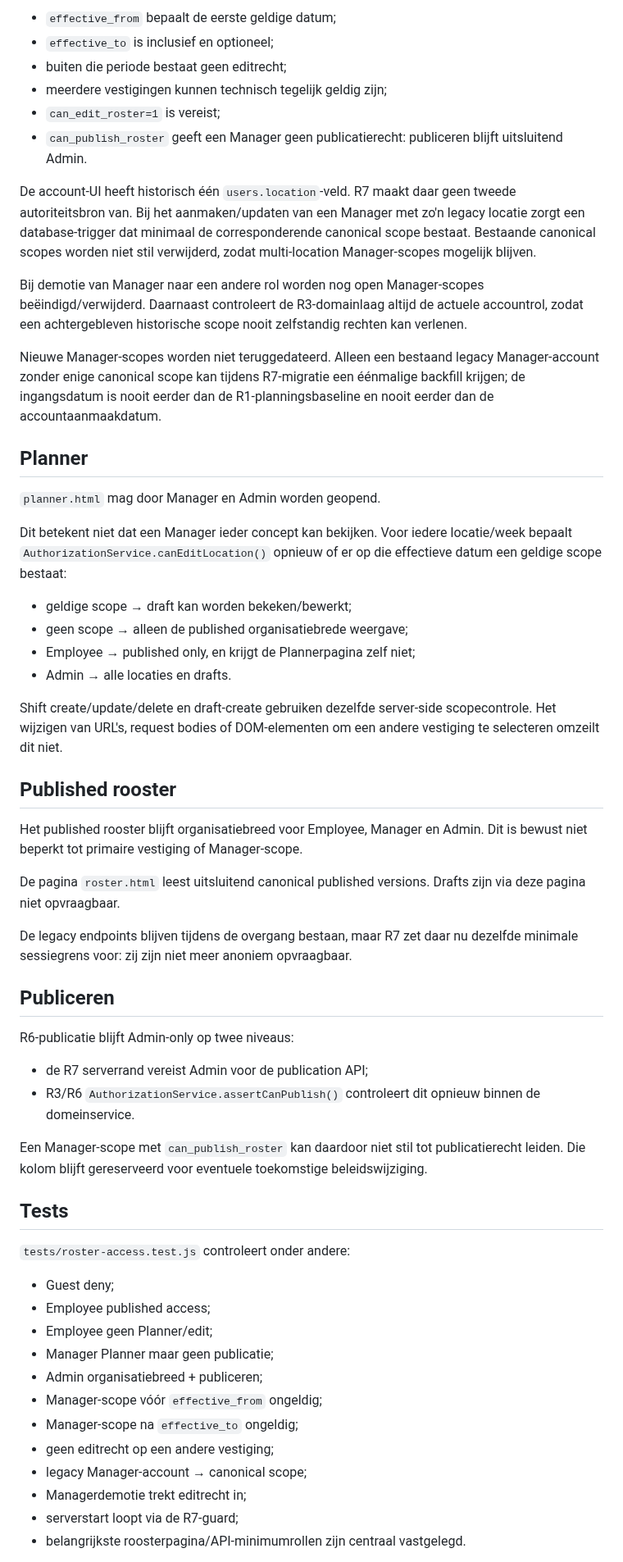
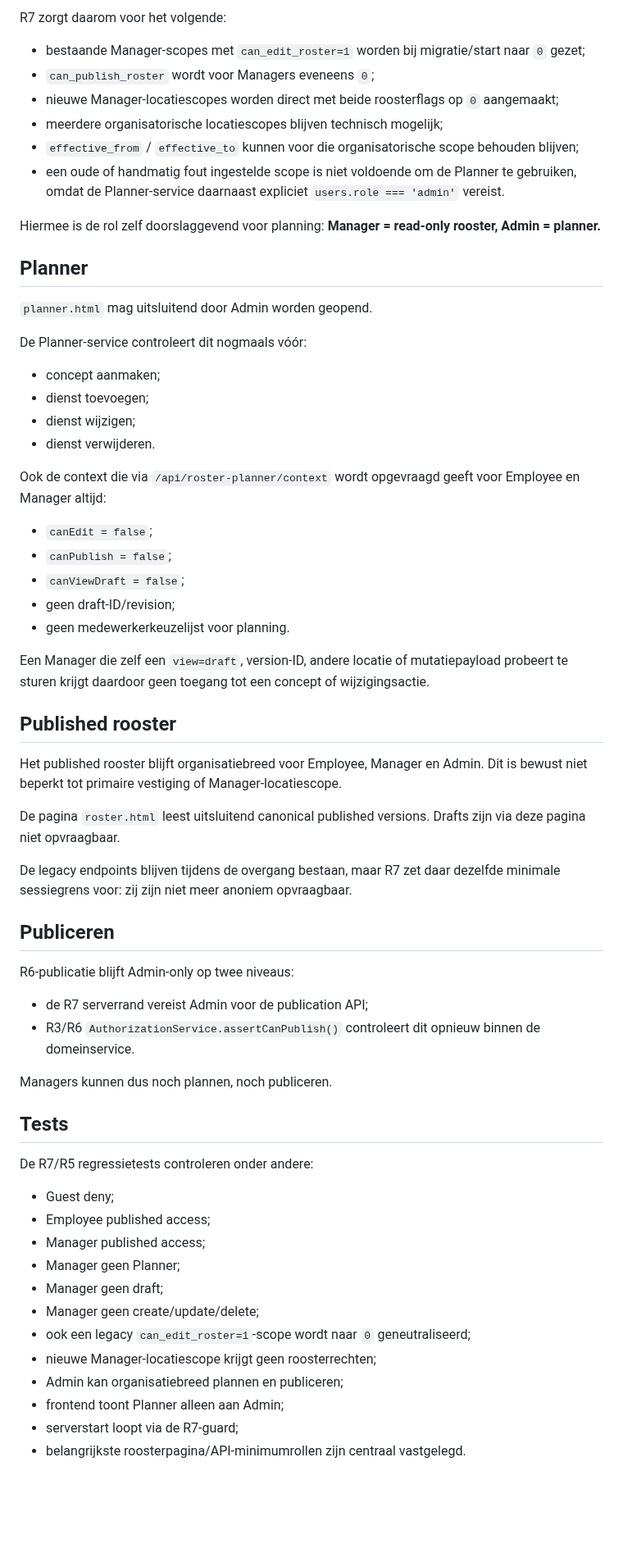
Before and after one commit to Michael-Kr26/Sport-Society-Overview, a Markdown page: docs/r7-access-control.md, the part around one of its changes. Shown at 82% size. GitHub-like rendering; blank space fills up the shorter version.

Commit message:
R7: documenteer Admin-only roosterplanning

```diff
--- a/docs/r7-access-control.md
+++ b/docs/r7-access-control.md
@@ -56,37 +58,43 @@ Manager-editrechten blijven effective-dated:
 
-- `effective_from` bepaalt de eerste geldige datum;
-- `effective_to` is inclusief en optioneel;
-- buiten die periode bestaat geen editrecht;
-- meerdere vestigingen kunnen technisch tegelijk geldig zijn;
-- `can_edit_roster=1` is vereist;
-- `can_publish_roster` geeft een Manager geen publicatierecht: publiceren blijft uitsluitend Admin.
+R7 zorgt daarom voor het volgende:
 
-De account-UI heeft historisch één `users.location`-veld. R7 maakt daar geen tweede autoriteitsbron van. Bij het aanmaken/updaten van een Manager met zo'n legacy locatie zorgt een database-trigger dat minimaal de corresponderende canonical scope bestaat. Bestaande canonical scopes worden niet stil verwijderd, zodat multi-location Manager-scopes mogelijk blijven.
+- bestaande Manager-scopes met `can_edit_roster=1` worden bij migratie/start naar `0` gezet;
+- `can_publish_roster` wordt voor Managers eveneens `0`;
+- nieuwe Manager-locatiescopes worden direct met beide roosterflags op `0` aangemaakt;
+- meerdere organisatorische locatiescopes blijven technisch mogelijk;
+- `effective_from` / `effective_to` kunnen voor die organisatorische scope behouden blijven;
+- een oude of handmatig fout ingestelde scope is niet voldoende om de Planner te gebruiken, omdat de Planner-service daarnaast expliciet `users.role === 'admin'` vereist.
 
-Bij demotie van Manager naar een andere rol worden nog open Manager-scopes beëindigd/verwijderd. Daarnaast controleert de R3-domainlaag altijd de actuele accountrol, zodat een achtergebleven historische scope nooit zelfstandig rechten kan verlenen.
-
-Nieuwe Manager-scopes worden niet teruggedateerd. Alleen een bestaand legacy Manager-account zonder enige canonical scope kan tijdens R7-migratie een éénmalige backfill krijgen; de ingangsdatum is nooit eerder dan de R1-planningsbaseline en nooit eerder dan de accountaanmaakdatum.
+Hiermee is de rol zelf doorslaggevend voor planning: **Manager = read-only rooster, Admin = planner.**
 
 ## Planner
 
-`planner.html` mag door Manager en Admin worden geopend.
+`planner.html` mag uitsluitend door Admin worden geopend.
 
-Dit betekent niet dat een Manager ieder concept kan bekijken. Voor iedere locatie/week bepaalt `AuthorizationService.canEditLocation()` opnieuw of er op die effectieve datum een geldige scope bestaat:
+De Planner-service controleert dit nogmaals vóór:
 
-- geldige scope → draft kan worden bekeken/bewerkt;
-- geen scope → alleen de published organisatiebrede weergave;
-- Employee → published only, en krijgt de Plannerpagina zelf niet;
-- Admin → alle locaties en drafts.
+- concept aanmaken;
+- dienst toevoegen;
+- dienst wijzigen;
+- dienst verwijderen.
 
-Shift create/update/delete en draft-create gebruiken dezelfde server-side scopecontrole. Het wijzigen van URL's, request bodies of DOM-elementen om een andere vestiging te selecteren omzeilt dit niet.
+Ook de context die via `/api/roster-planner/context` wordt opgevraagd geeft voor Employee en Manager altijd:
+
+- `canEdit = false`;
+- `canPublish = false`;
+- `canViewDraft = false`;
+- geen draft-ID/revision;
+- geen medewerkerkeuzelijst voor planning.
+
+Een Manager die zelf een `view=draft`, version-ID, andere locatie of mutatiepayload probeert te sturen krijgt daardoor geen toegang tot een concept of wijzigingsactie.
 
 ## Published rooster
 
-Het published rooster blijft organisatiebreed voor Employee, Manager en Admin. Dit is bewust niet beperkt tot primaire vestiging of Manager-scope.
+Het published rooster blijft organisatiebreed voor Employee, Manager en Admin. Dit is bewust niet beperkt tot primaire vestiging of Manager-locatiescope.
 
 De pagina `roster.html` leest uitsluitend canonical published versions. Drafts zijn via deze pagina niet opvraagbaar.
 
-De legacy endpoints blijven tijdens de overgang bestaan, maar R7 zet daar nu dezelfde minimale sessiegrens voor: zij zijn niet meer anoniem opvraagbaar.
+De legacy endpoints blijven tijdens de overgang bestaan, maar R7 zet daar dezelfde minimale sessiegrens voor: zij zijn niet meer anoniem opvraagbaar.
 
 ## Publiceren
 
@@ -95,22 +103,22 @@ R6-publicatie blijft Admin-only op twee niveaus:
 - de R7 serverrand vereist Admin voor de publication API;
 - R3/R6 `AuthorizationService.assertCanPublish()` controleert dit opnieuw binnen de domeinservice.
 
-Een Manager-scope met `can_publish_roster` kan daardoor niet stil tot publicatierecht leiden. Die kolom blijft gereserveerd voor eventuele toekomstige beleidswijziging.
+Managers kunnen dus noch plannen, noch publiceren.
 
 ## Tests
 
-`tests/roster-access.test.js` controleert onder andere:
+De R7/R5 regressietests controleren onder andere:
 
 - Guest deny;
 - Employee published access;
-- Employee geen Planner/edit;
-- Manager Planner maar geen publicatie;
-- Admin organisatiebreed + publiceren;
-- Manager-scope vóór `effective_from` ongeldig;
-- Manager-scope na `effective_to` ongeldig;
-- geen editrecht op een andere vestiging;
-- legacy Manager-account → canonical scope;
-- Managerdemotie trekt editrecht in;
+- Manager published access;
+- Manager geen Planner;
+- Manager geen draft;
+- Manager geen create/update/delete;
+- ook een legacy `can_edit_roster=1`-scope wordt naar `0` geneutraliseerd;
+- nieuwe Manager-locatiescope krijgt geen roosterrechten;
+- Admin kan organisatiebreed plannen en publiceren;
+- frontend toont Planner alleen aan Admin;
 - serverstart loopt via de R7-guard;
 - belangrijkste roosterpagina/API-minimumrollen zijn centraal vastgelegd.
 
```
Also changed, not shown: other parts of docs/r7-access-control.md (+13 -11 lines).
